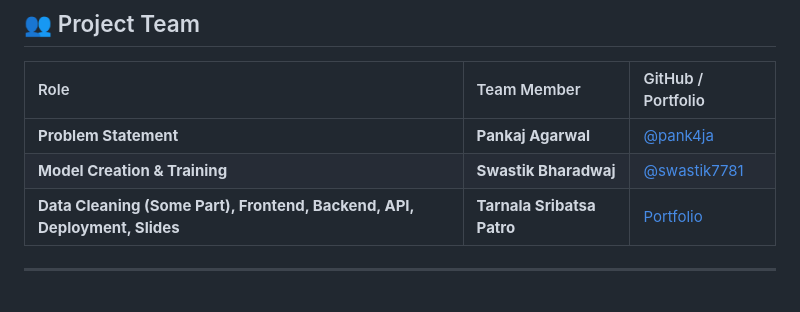
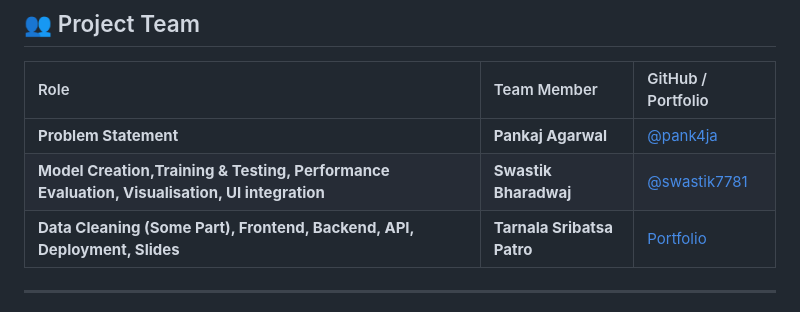
Before and after one commit to Dynamic-Retail-Demand-Forecasting-ML/Dynamic-Retail-Demand-Forecasting, a Markdown page: README.md, the part around the change. GitHub-like rendering.

```diff
--- a/README.md
+++ b/README.md
@@ -46,7 +46,7 @@
 | Role | Team Member | GitHub / Portfolio |
 |:--- |:--- |:--- |
 | **Problem Statement** | **Pankaj Agarwal** | [@pank4ja](https://github.com/pank4ja) |
-| **Model Creation & Training** | **Swastik Bharadwaj** | [@swastik7781](https://github.com/swastik7781) |
+| **Model Creation,Training & Testing, Performance Evaluation, Visualisation, UI integration** | **Swastik Bharadwaj** | [@swastik7781](https://github.com/swastik7781) |
 | **Data Cleaning (Some Part), Frontend, Backend, API, Deployment, Slides** | **Tarnala Sribatsa Patro** | [Portfolio](https://sribatsa.vercel.app/) |
 
 ---
```
